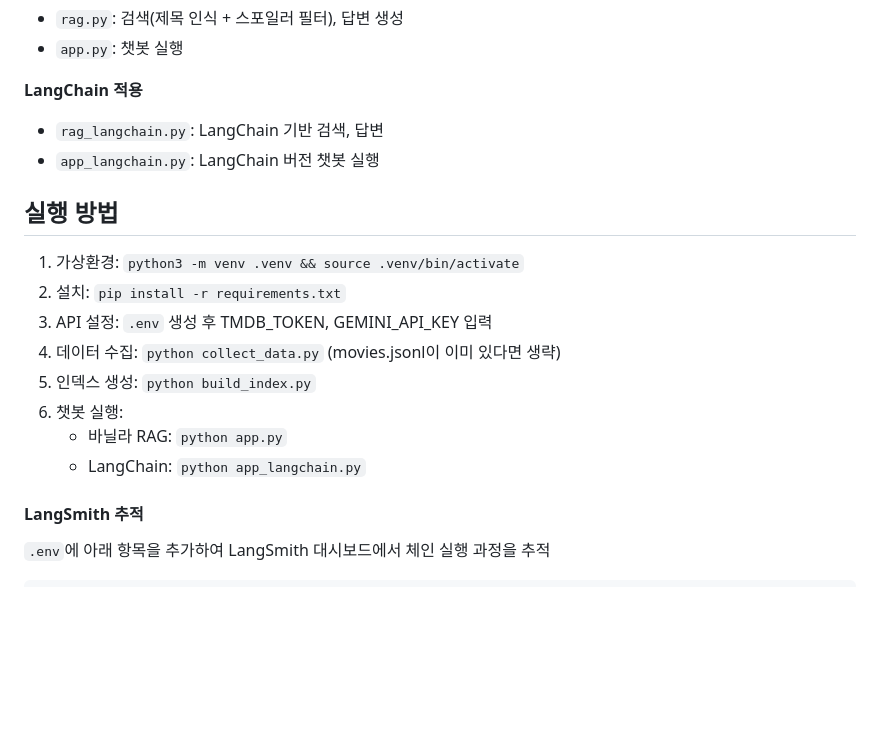
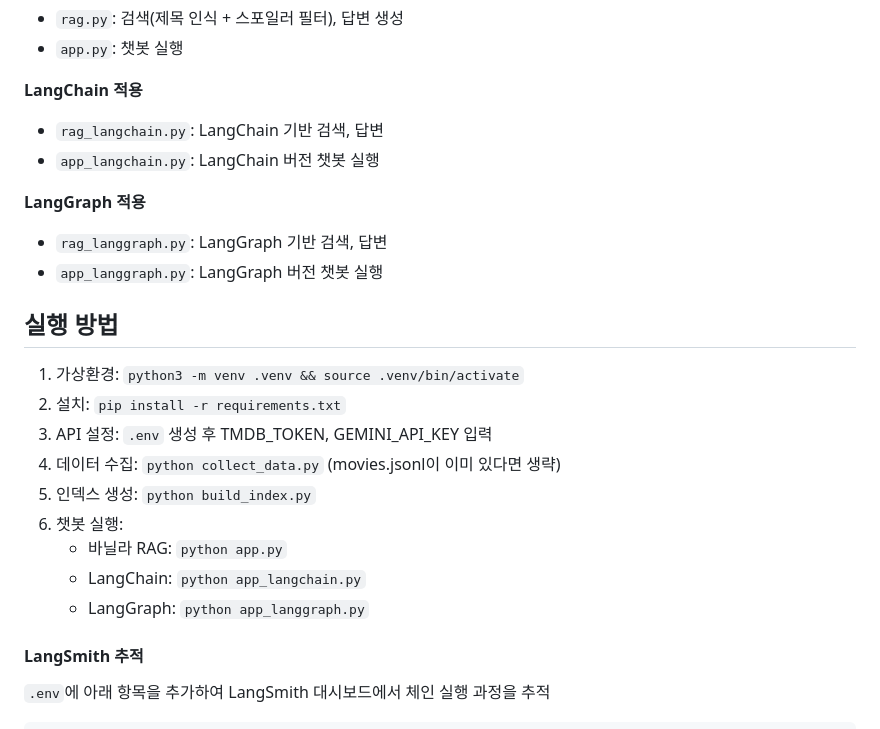
Before and after one commit to 100-hours-a-week/KTB4-Sophia-AI, a Markdown page: movie_rag_chatbot/README.md, the part around the change. Rendered like a GitHub page; blank space fills up the shorter version.

Commit message:
docs: README 프로젝트 구성 및 실행방법 갱신

````diff
--- a/movie_rag_chatbot/README.md
+++ b/movie_rag_chatbot/README.md
@@ -38,6 +38,10 @@
 - `rag_langchain.py`: LangChain 기반 검색, 답변
 - `app_langchain.py`: LangChain 버전 챗봇 실행
 
+**LangGraph 적용**
+- `rag_langgraph.py`: LangGraph 기반 검색, 답변
+- `app_langgraph.py`: LangGraph 버전 챗봇 실행
+
 ## 실행 방법
 1. 가상환경: `python3 -m venv .venv && source .venv/bin/activate`
 2. 설치: `pip install -r requirements.txt`
@@ -47,6 +51,7 @@
 6. 챗봇 실행:
     - 바닐라 RAG: `python app.py`
     - LangChain: `python app_langchain.py`
+    - LangGraph: `python app_langgraph.py`
 #### LangSmith 추적
 `.env`에 아래 항목을 추가하여 LangSmith 대시보드에서 체인 실행 과정을 추적
 ```
````
